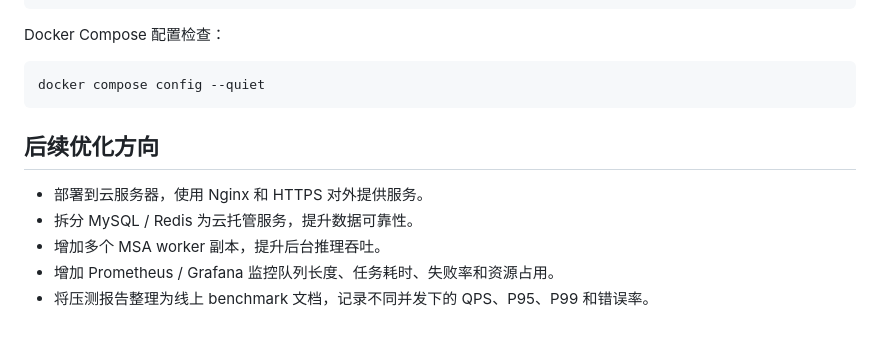
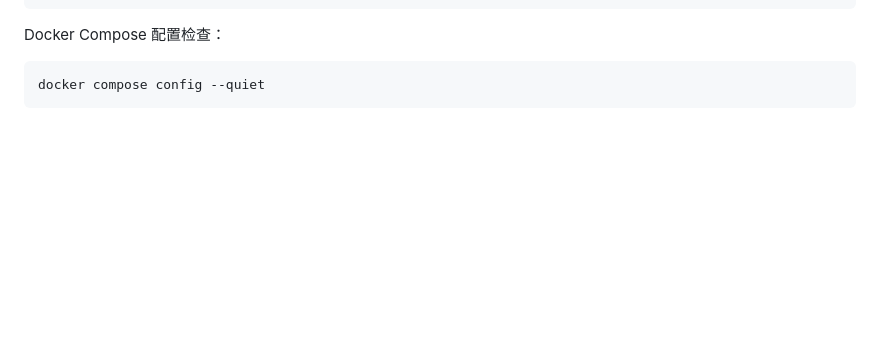
Before and after one commit to sunshinebigboy2023/MSA_Net, a Markdown page: README.md, the part around the change. Rendered like a GitHub page; blank space fills up the shorter version.

Commit message:
Remove optimization roadmap from README

````diff
--- a/README.md
+++ b/README.md
@@ -209,11 +209,3 @@ Docker Compose 配置检查：
 ```powershell
 docker compose config --quiet
 ```
-
-## 后续优化方向
-
-- 部署到云服务器，使用 Nginx 和 HTTPS 对外提供服务。
-- 拆分 MySQL / Redis 为云托管服务，提升数据可靠性。
-- 增加多个 MSA worker 副本，提升后台推理吞吐。
-- 增加 Prometheus / Grafana 监控队列长度、任务耗时、失败率和资源占用。
-- 将压测报告整理为线上 benchmark 文档，记录不同并发下的 QPS、P95、P99 和错误率。
````
